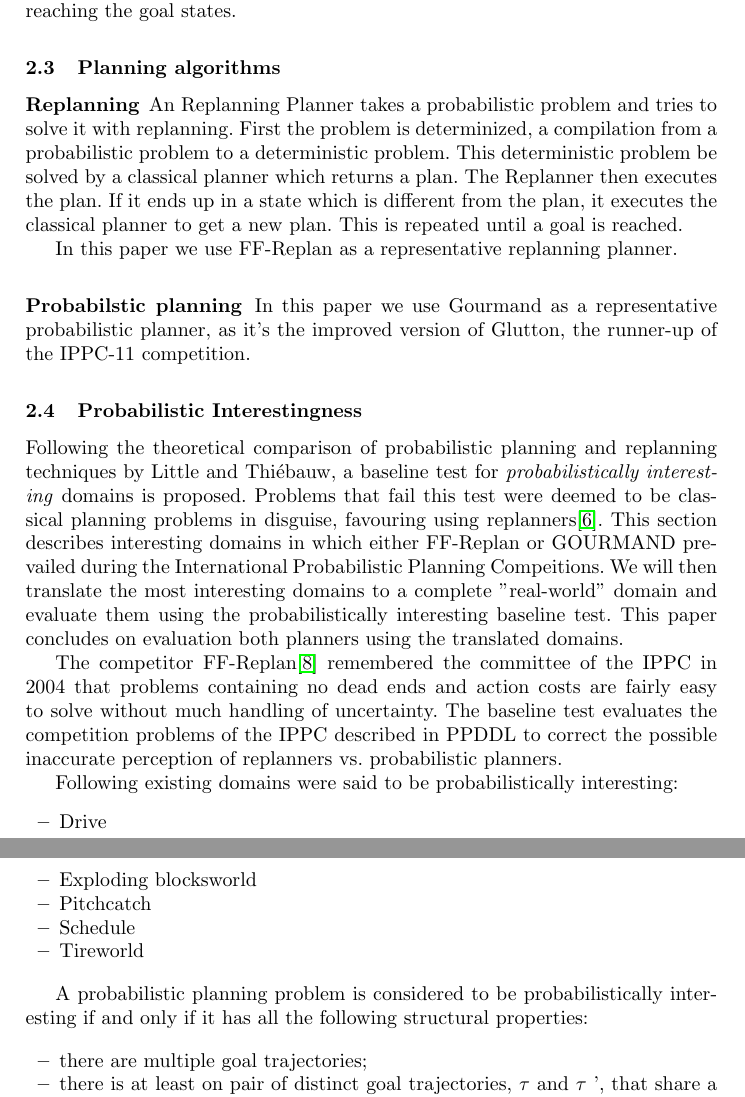
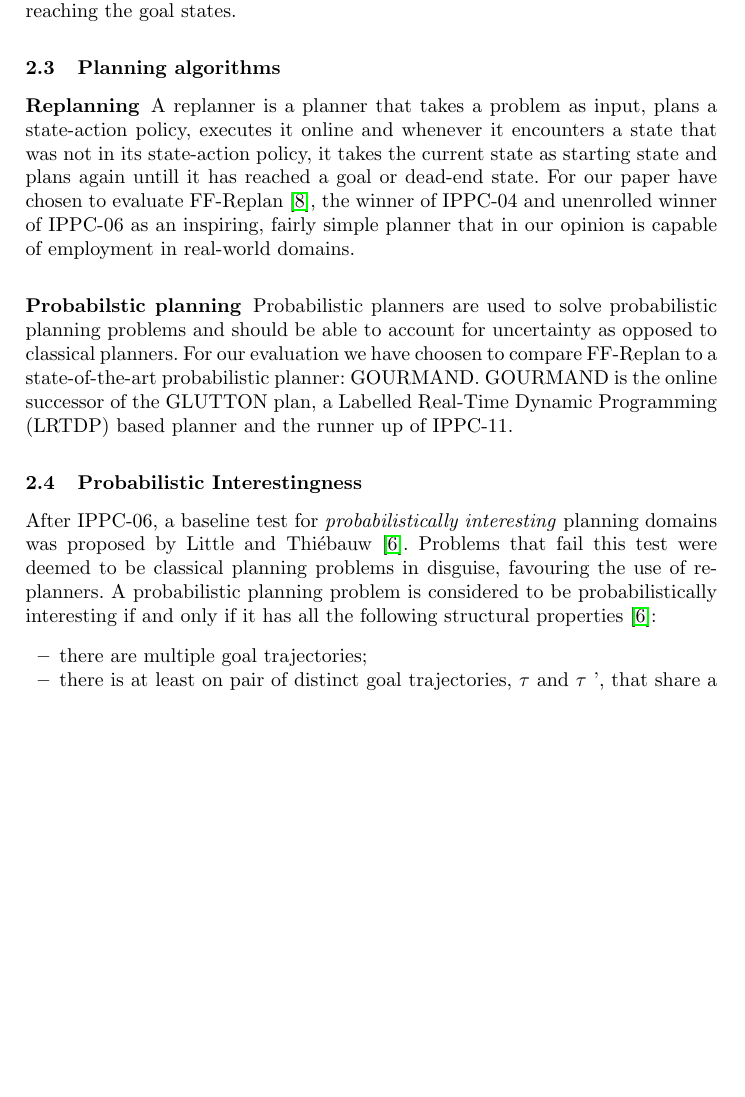
Before and after one commit to ImaraSpeek/SeminarAlgorithms, a LaTeX thesis (FinalPaper/paper.tex): two parts of pages 3 and 4 of 11 before the commit and part of page 3 of 11 after it, the two joined at a grey line, cut so that both start at the same text, the shorter picture padded with empty space. Compiled offline with pdfLaTeX.

Commit message:
probabilistically interestingness

```diff
--- a/FinalPaper/paper.tex
+++ b/FinalPaper/paper.tex
@@ -114,39 +114,13 @@ Translating finite horizon MDPs to goal-oriented domains results ends up in all
 
 \subsection{Planning algorithms}
 \subsubsection{Replanning}
-
-An Replanning Planner takes a probabilistic problem and tries to solve it with
-replanning. First the problem is determinized, a compilation from a
-probabilistic problem to a deterministic problem. This deterministic problem
-be solved by a classical planner which returns a plan. The Replanner then
-executes the plan. If it ends up in a state which is different from the plan,
-it executes the classical planner to get a new plan. This is repeated until a
-goal is reached.
-
-In this paper we use FF-Replan as a representative replanning planner.
+A replanner is a planner that takes a problem as input, plans a state-action policy, executes it online and whenever it encounters a state that was not in its state-action policy, it takes the current state as starting state and plans again untill it has reached a goal or dead-end state. For our paper have chosen to evaluate FF-Replan \cite{FFReplan}, the winner of IPPC-04 and unenrolled winner of IPPC-06 as an inspiring, fairly simple planner that in our opinion is capable of employment in real-world domains.
 
 \subsubsection{Probabilstic planning}
-In this paper we use Gourmand as a representative probabilistic planner, as
-it's the improved version of Glutton, the runner-up of the IPPC-11 competition.
+Probabilistic planners are used to solve probabilistic planning problems and should be able to account for uncertainty as opposed to classical planners. For our evaluation we have choosen to compare FF-Replan to a state-of-the-art probabilistic planner: GOURMAND. GOURMAND is the online successor of the GLUTTON plan, a Labelled Real-Time Dynamic Programming (LRTDP) based planner and the runner up of IPPC-11.
 
 \subsection{Probabilistic Interestingness}
-
-Following the theoretical comparison of probabilistic planning and replanning techniques by Little and Thi\'ebauw, a baseline test for \emph{probabilistically interesting} domains is proposed. Problems that fail this test were deemed to be classical planning problems in disguise, favouring using replanners\cite{little2007probvsreplan}. This section describes interesting domains in which either FF-Replan or GOURMAND prevailed during the International Probabilistic Planning Compeitions. We will then translate the most interesting domains to a complete "real-world" domain and evaluate them using the probabilistically interesting baseline test. This paper concludes on evaluation both planners using the translated domains.
-
-The competitor FF-Replan\cite{FFReplan} remembered the committee of the IPPC in 2004 that problems containing no dead ends and action costs are fairly easy to solve without much handling of uncertainty. The baseline test evaluates the competition problems of the IPPC described in PPDDL to correct the possible inaccurate perception of replanners vs.\@ probabilistic planners.
-
-Following existing domains were said to be probabilistically interesting:
-
-\begin{itemize}
-	\item Drive
-	\item Exploding blocksworld
-	\item Pitchcatch
-	\item Schedule
-	\item Tireworld
-\end{itemize}
-
-A probabilistic planning problem is considered to be probabilistically interesting if and only if it has all the following structural properties:
-
+After IPPC-06, a baseline test for \emph{probabilistically interesting} planning domains was proposed by Little and Thi\'ebauw \cite{little2007probvsreplan}.  Problems that fail this test were deemed to be classical planning problems in disguise, favouring the use of replanners. A probabilistic planning problem is considered to be probabilistically interesting if and only if it has all the following structural properties \cite{little2007probvsreplan}:
 % reference little & thiebauw again. Maybe also shortly define what all o, n, act etc. are.
 
 \begin{itemize}
```
Also changed, not shown: FinalPaper/paper.tex (10 more changed lines).
